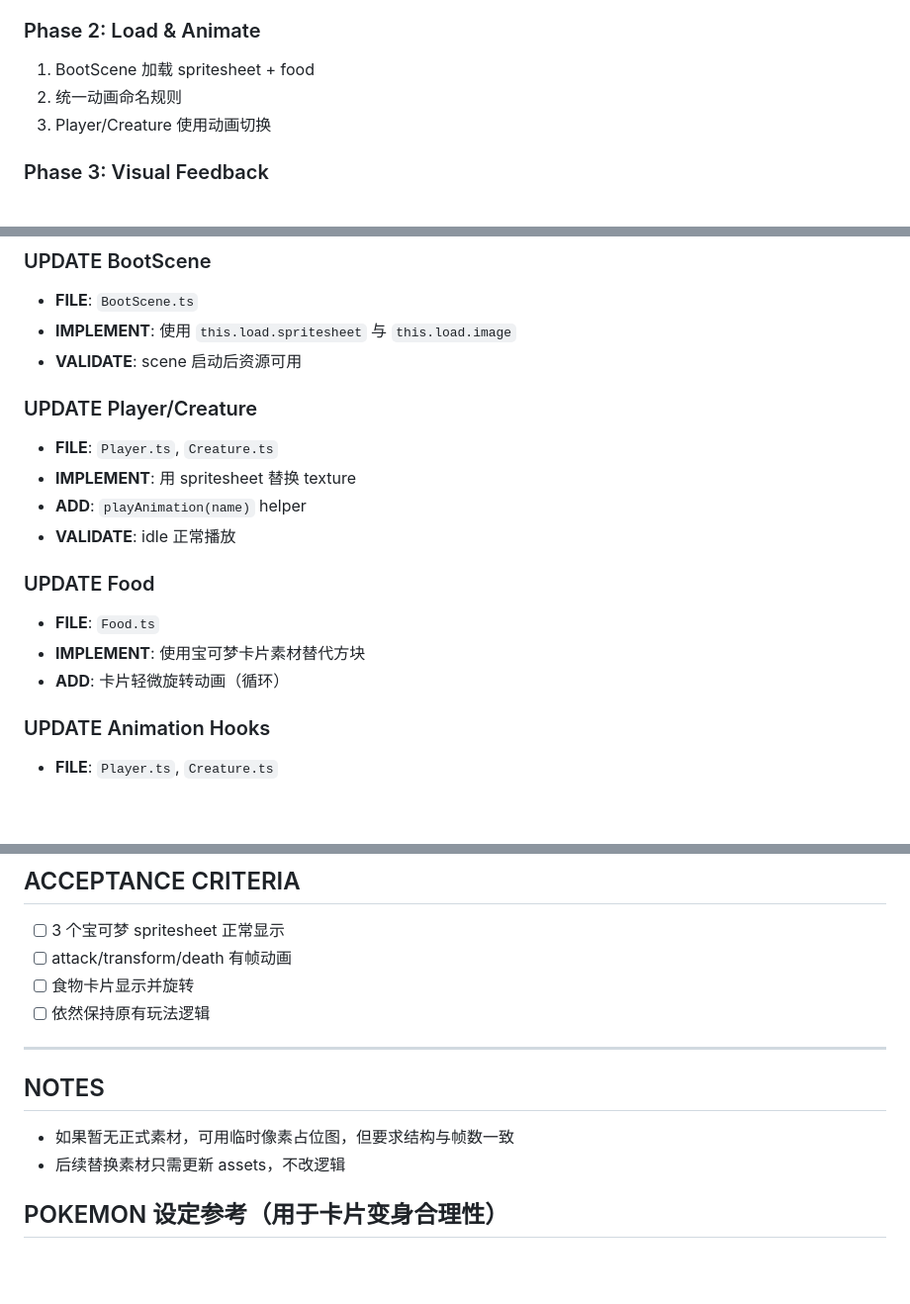
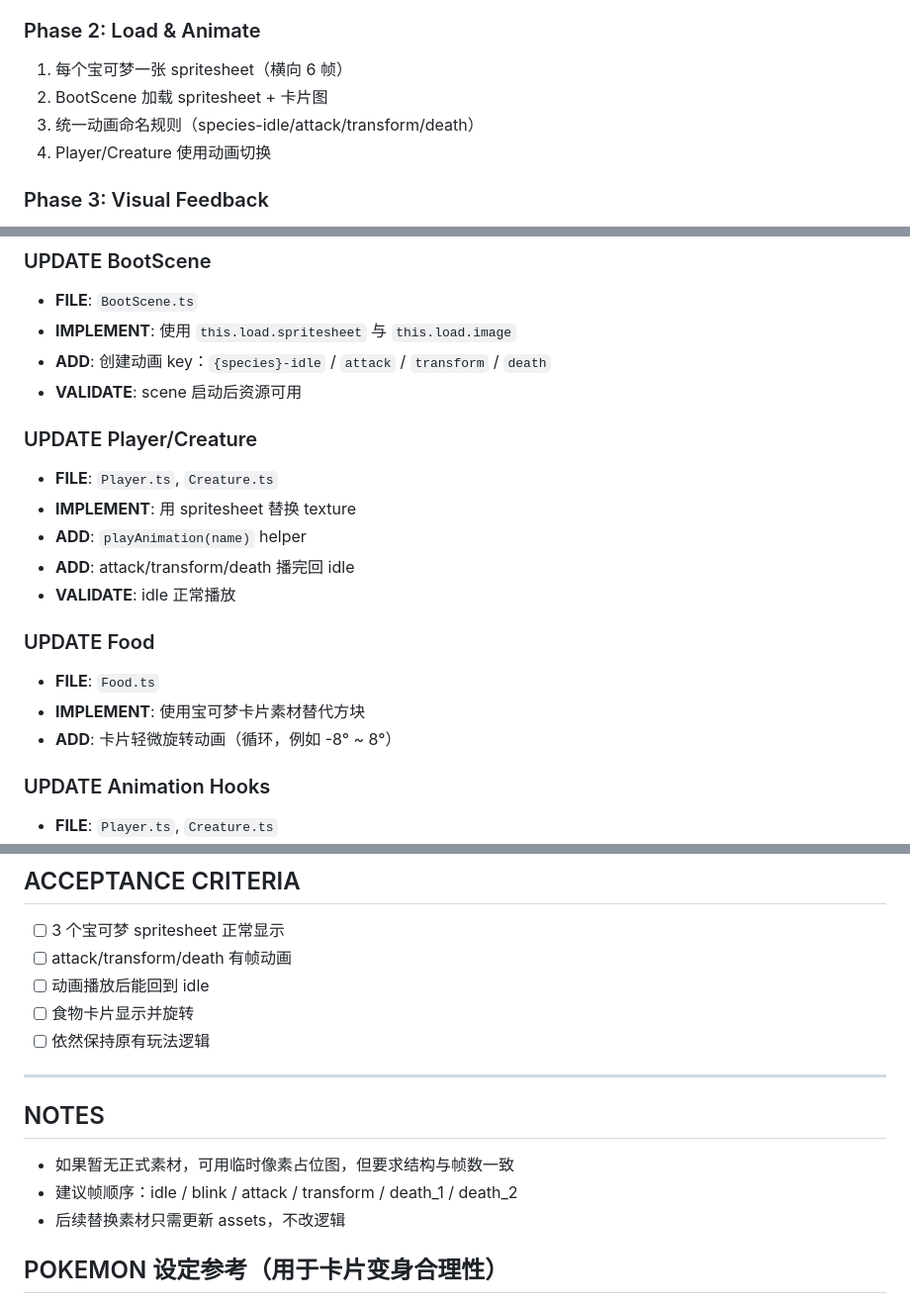
Before and after one commit to LuckyDogzyc/pixel-morph-ecosystem, a Markdown page: .agents/plans/pixel-art-replacement.md, 3 parts joined by grey strips. Shown at 99% size. GitHub-like rendering; blank space fills up the shorter version.

Commit message:
docs: add frame animation implementation steps

```diff
--- a/.agents/plans/pixel-art-replacement.md
+++ b/.agents/plans/pixel-art-replacement.md
@@ -63,9 +63,10 @@
 
 ### Phase 2: Load & Animate
 
-1. BootScene 加载 spritesheet + food
-2. 统一动画命名规则
-3. Player/Creature 使用动画切换
+1. 每个宝可梦一张 spritesheet（横向 6 帧）
+2. BootScene 加载 spritesheet + 卡片图
+3. 统一动画命名规则（species-idle/attack/transform/death）
+4. Player/Creature 使用动画切换
 
 ### Phase 3: Visual Feedback
 
@@ -84,18 +85,20 @@
 ### UPDATE BootScene
 - **FILE**: `BootScene.ts`
 - **IMPLEMENT**: 使用 `this.load.spritesheet` 与 `this.load.image`
+- **ADD**: 创建动画 key：`{species}-idle` / `attack` / `transform` / `death`
 - **VALIDATE**: scene 启动后资源可用
 
 ### UPDATE Player/Creature
 - **FILE**: `Player.ts`, `Creature.ts`
 - **IMPLEMENT**: 用 spritesheet 替换 texture
 - **ADD**: `playAnimation(name)` helper
+- **ADD**: attack/transform/death 播完回 idle
 - **VALIDATE**: idle 正常播放
 
 ### UPDATE Food
 - **FILE**: `Food.ts`
 - **IMPLEMENT**: 使用宝可梦卡片素材替代方块
-- **ADD**: 卡片轻微旋转动画（循环）
+- **ADD**: 卡片轻微旋转动画（循环，例如 -8° ~ 8°）
 
 ### UPDATE Animation Hooks
 - **FILE**: `Player.ts`, `Creature.ts`
@@ -117,6 +120,7 @@
 
 - [ ] 3 个宝可梦 spritesheet 正常显示
 - [ ] attack/transform/death 有帧动画
+- [ ] 动画播放后能回到 idle
 - [ ] 食物卡片显示并旋转
 - [ ] 依然保持原有玩法逻辑
 
@@ -125,6 +129,7 @@
 ## NOTES
 
 - 如果暂无正式素材，可用临时像素占位图，但要求结构与帧数一致
+- 建议帧顺序：idle / blink / attack / transform / death_1 / death_2
 - 后续替换素材只需更新 assets，不改逻辑
 
 ## POKEMON 设定参考（用于卡片变身合理性）
```
